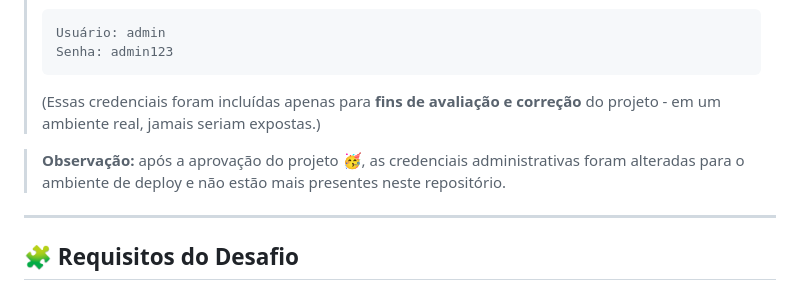
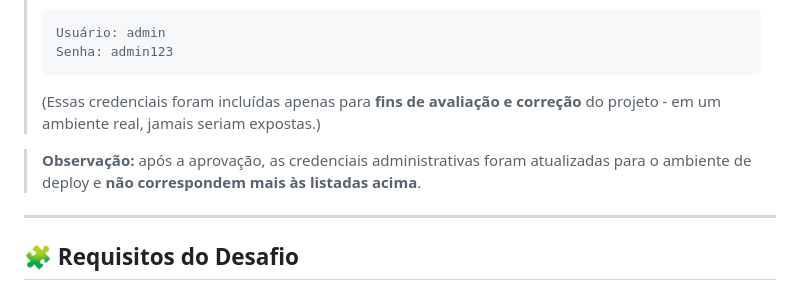
Before and after one commit to isaquebraga/sefaz-eh-massa, a Markdown page: README.md, the part around the change. GitHub-like rendering.

Commit message:
docs: atualiza readme para informar alteração nas credenciais

````diff
--- a/README.md
+++ b/README.md
@@ -39,7 +39,7 @@ O sistema possui **três níveis de usuário**, cada um com permissões específ
 > ```
 > (Essas credenciais foram incluídas apenas para **fins de avaliação e correção** do projeto - em um ambiente real, jamais seriam expostas.)
 
-> **Observação:** após a aprovação do projeto 🥳, as credenciais administrativas foram alteradas para o ambiente de deploy e não estão mais presentes neste repositório.
+> **Observação:** após a aprovação, as credenciais administrativas foram atualizadas para o ambiente de deploy e **não correspondem mais às listadas acima**.
 
 ---
 
````
